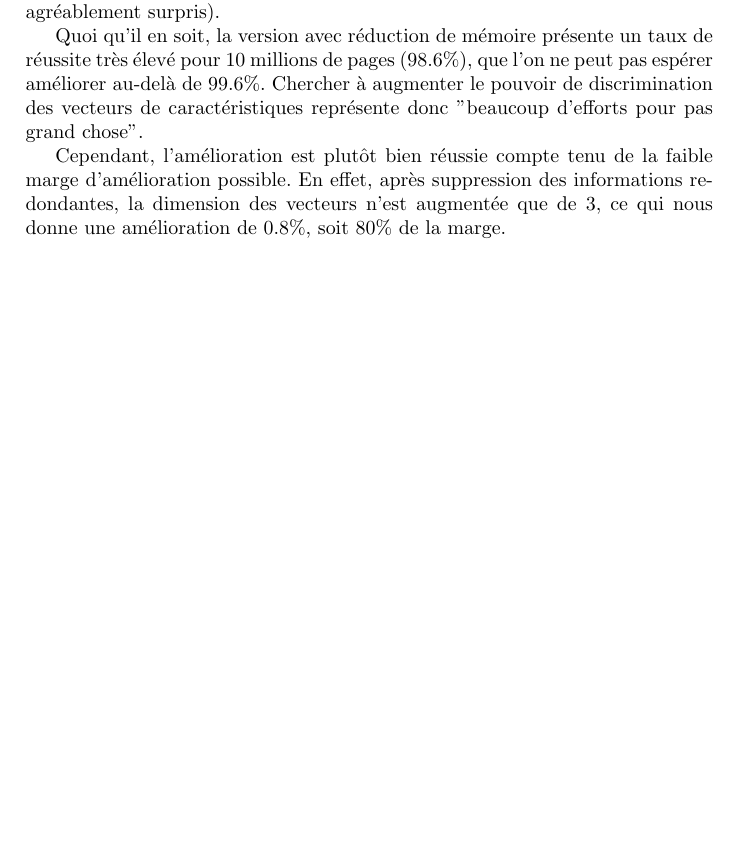
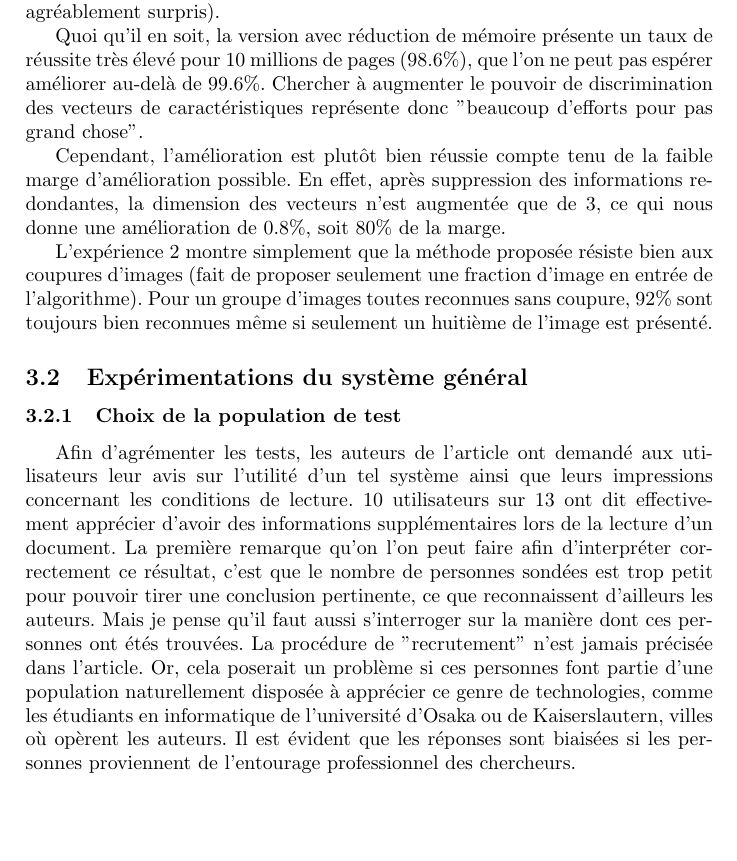
Before and after one commit to gwandalf/adr, a LaTeX paper (rapport.tex): part of page 6 of 8 before the commit and part of page 6 of 9 after it, cut so that both start at the same text, the shorter picture padded with empty space. Compiled offline with pdfLaTeX.

Commit message:
conditions de test

```diff
--- a/rapport.tex
+++ b/rapport.tex
@@ -115,6 +115,13 @@ Quoi qu'il en soit, la version avec réduction de mémoire présente un taux de
 
 Cependant, l'amélioration est plutôt bien réussie compte tenu de la faible marge d'amélioration possible. En effet, après suppression des informations redondantes, la dimension des vecteurs n'est augmentée que de 3, ce qui nous donne une amélioration de 0.8\%, soit 80\% de la marge.
 
+L'expérience 2 montre simplement que la méthode proposée résiste bien aux coupures d'images (fait de proposer seulement une fraction d'image en entrée de l'algorithme). Pour un groupe d'images toutes reconnues sans coupure, 92\% sont toujours bien reconnues même si seulement un huitième de l'image est présenté.
+
+\subsection{Expérimentations du système général}
+
+\subsubsection{Choix de la population de test}
+Afin d'agrémenter les tests, les auteurs de l'article ont demandé aux utilisateurs leur avis sur l'utilité d'un tel système ainsi que leurs impressions concernant les conditions de lecture. 10 utilisateurs sur 13 ont dit effectivement apprécier d'avoir des informations supplémentaires lors de la lecture d'un document. La première remarque qu'on l'on peut faire afin d'interpréter correctement ce résultat, c'est que le nombre de personnes sondées est trop petit pour pouvoir tirer une conclusion pertinente, ce que reconnaissent d'ailleurs les auteurs. Mais je pense qu'il faut aussi s'interroger sur la manière dont ces personnes ont étés trouvées. La procédure de "recrutement" n'est jamais précisée dans l'article. Or, cela poserait un problème si ces personnes font partie d'une population naturellement disposée à apprécier ce genre de technologies, comme les étudiants en informatique de l'université d'Osaka ou de Kaiserslautern, villes où opèrent les auteurs. Il est évident que les réponses sont biaisées si les personnes proviennent de l'entourage professionnel des chercheurs.
+
 \begin{thebibliography}{1}
 	\bibitem{augmented-reality} Augmented Reality, "C'est quoi la Réalité Augmentée ?", [En ligne]. Accessible~: \url{www.augmented-reality.fr/cest-quoi-la-realite-augmentee/}. [Accès le 28 Octobre 2014].
 \end{thebibliography}
```
